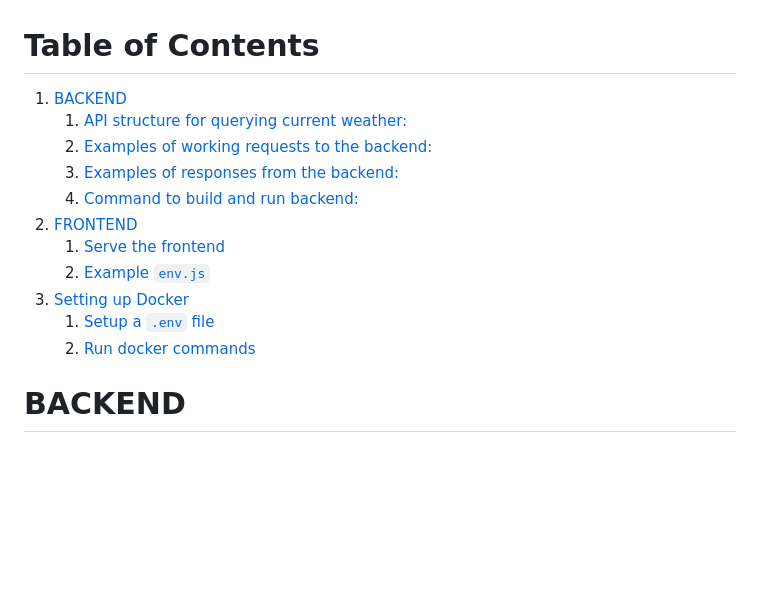
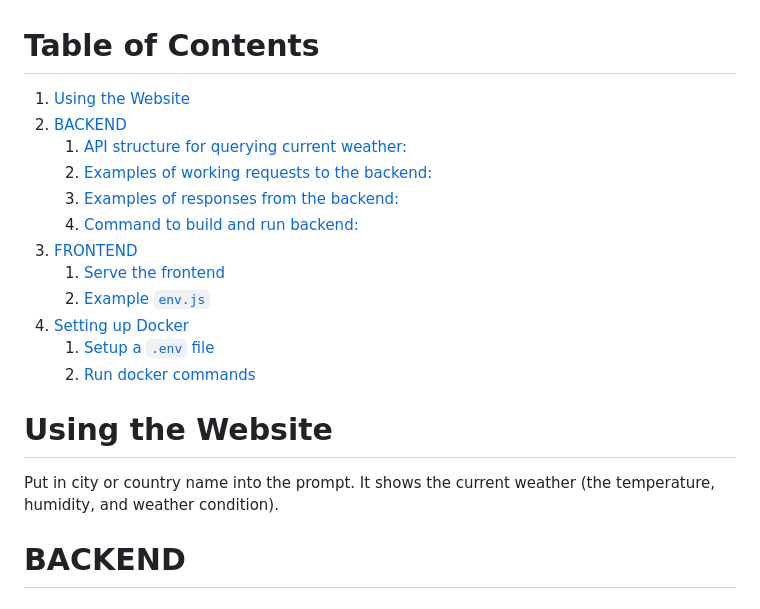
Before and after one commit to grahamstephen154/Climasphere, a Markdown page: Readme.md, the part around the change. GitHub-like rendering; blank space fills up the shorter version.

Commit message:
Add website usage explanation to readme

```diff
--- a/Readme.md
+++ b/Readme.md
@@ -1,18 +1,27 @@
 
 # Table of Contents
 
-1.  [BACKEND](#backend)
+1.  [Using the Website](#website-usage)
+2.  [BACKEND](#backend)
     1.  [API structure for querying current weather:](#query-current-weather)
     2.  [Examples of working requests to the backend:](#working-requests-backend)
     3.  [Examples of responses from the backend:](#responses-from-backend)
     4.  [Command to build and run backend:](#build-and-run-backend)
-2.  [FRONTEND](#frontend)
+3.  [FRONTEND](#frontend)
     1.  [Serve the frontend](#serve-frontend)
     2.  [Example `env.js`](#example-env-js)
-3.  [Setting up Docker](#setup-docker)
+4.  [Setting up Docker](#setup-docker)
     1.  [Setup a `.env` file](#setup-root-env-file)
     2.  [Run docker commands](#run-docker)
 
+
+
+<a id="website-usage"></a>
+
+# Using the Website
+
+Put in city or country name into the prompt. It shows the current weather (the
+temperature, humidity, and weather condition).
 
 
 <a id="backend"></a>
```
